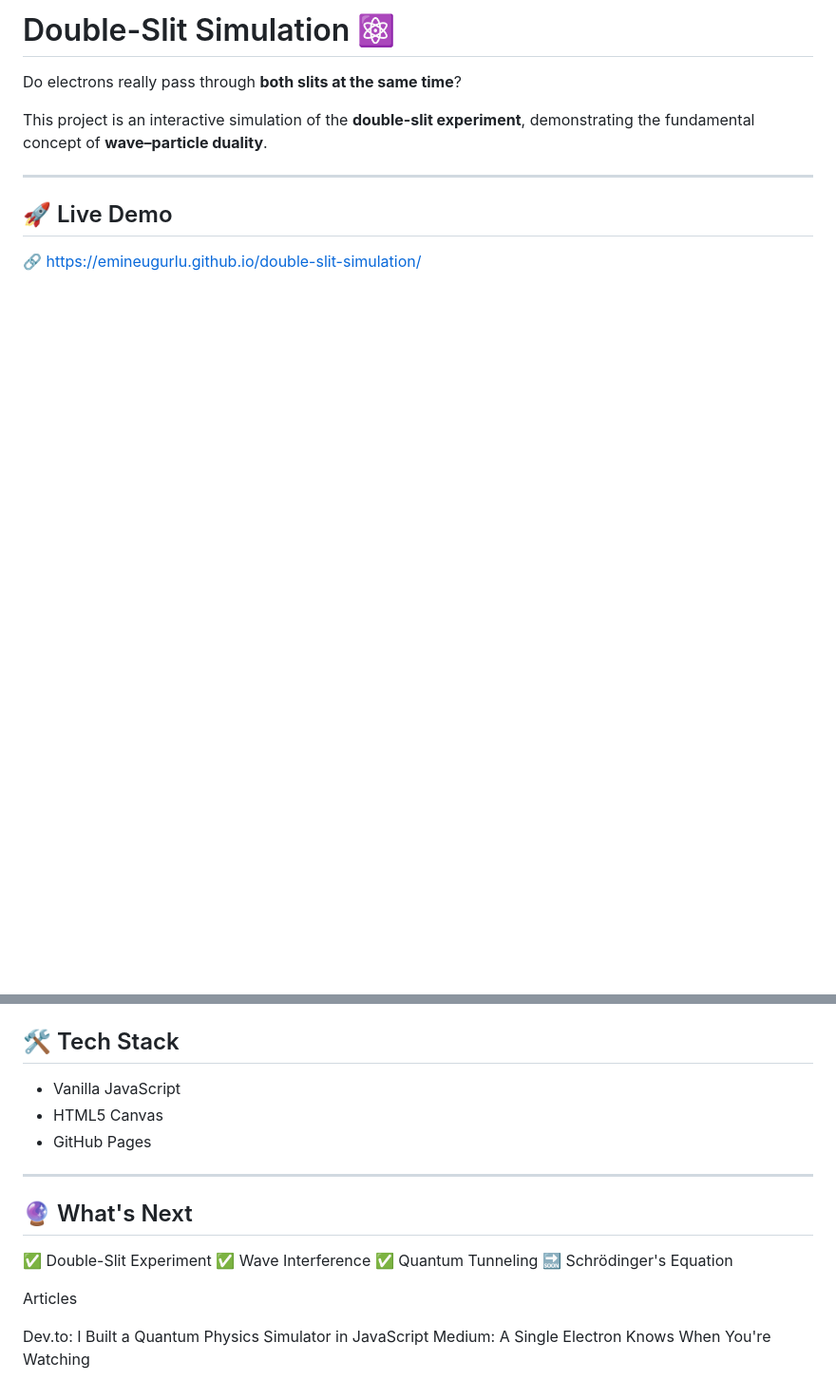
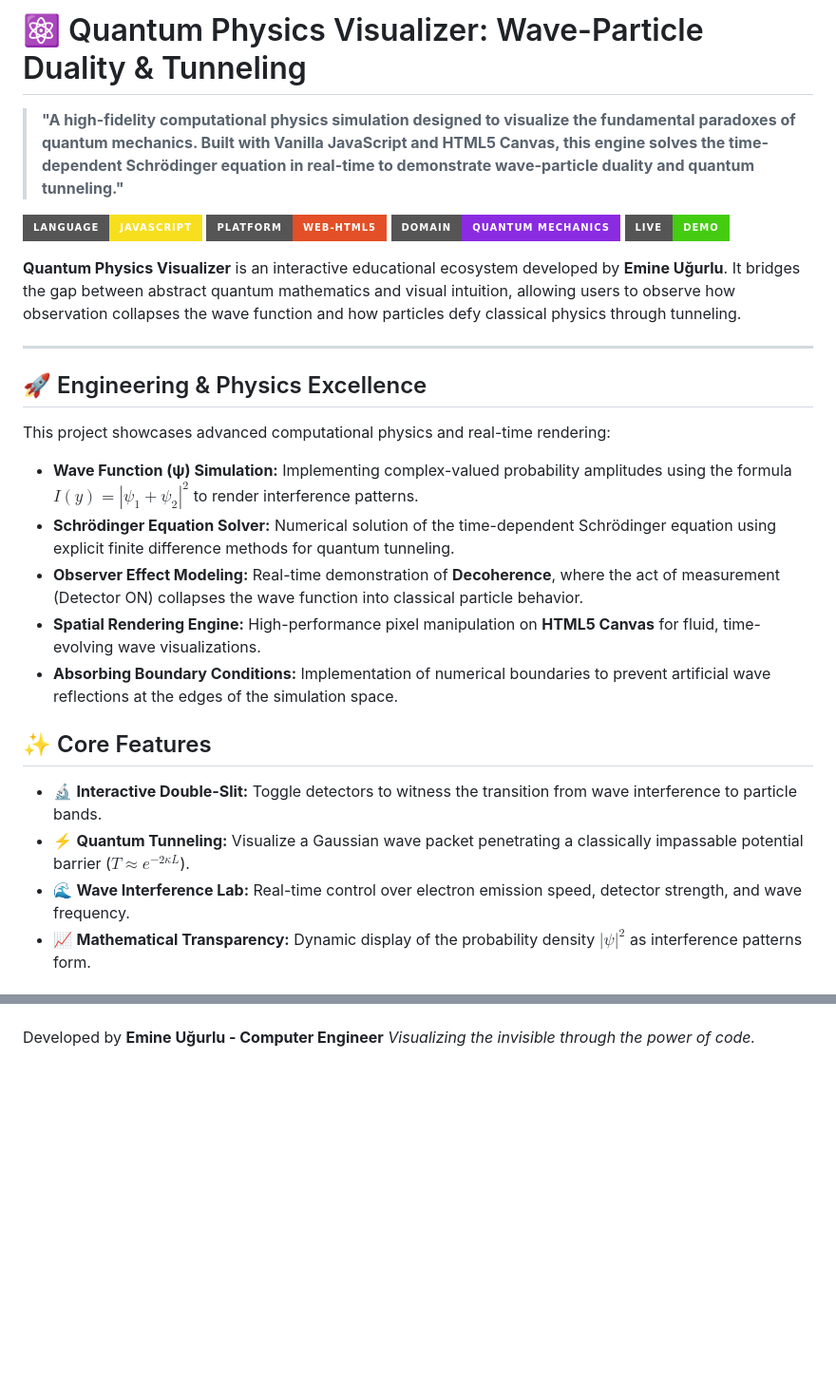
Before and after one commit to emineugurlu/double-slit-simulation, a Markdown page: README.md, 2 parts joined by grey strips. Shown at 95% size. Rendered like a GitHub page; badges without logos; blank space fills up the shorter version.

```diff
--- a/README.md
+++ b/README.md
@@ -1,10 +1,30 @@
-# Double-Slit Simulation ⚛️
+# ⚛️ Quantum Physics Visualizer: Wave-Particle Duality & Tunneling
 
-Do electrons really pass through **both slits at the same time**?
+> **"A high-fidelity computational physics simulation designed to visualize the fundamental paradoxes of quantum mechanics. Built with Vanilla JavaScript and HTML5 Canvas, this engine solves the time-dependent Schrödinger equation in real-time to demonstrate wave-particle duality and quantum tunneling."**
 
-This project is an interactive simulation of the **double-slit experiment**, demonstrating the fundamental concept of **wave–particle duality**.
+![Language](https://img.shields.io/badge/Language-JavaScript-F7DF1E?style=for-the-badge&logo=javascript&logoColor=black)
+![Platform](https://img.shields.io/badge/Platform-Web--HTML5-E34F26?style=for-the-badge&logo=html5&logoColor=white)
+![Domain](https://img.shields.io/badge/Domain-Quantum%20Mechanics-blueviolet?style=for-the-badge)
+![Live](https://img.shields.io/badge/Live-Demo-brightgreen?style=for-the-badge)
+
+**Quantum Physics Visualizer** is an interactive educational ecosystem developed by **Emine Uğurlu**. It bridges the gap between abstract quantum mathematics and visual intuition, allowing users to observe how observation collapses the wave function and how particles defy classical physics through tunneling.
 
 ---
 
-## 🚀 Live Demo
-🔗 https://emineugurlu.github.io/double-slit-simulation/
+## 🚀 Engineering & Physics Excellence
+
+This project showcases advanced computational physics and real-time rendering:
+
+* **Wave Function (ψ) Simulation:** Implementing complex-valued probability amplitudes using the formula $I(y) = |\psi_1 + \psi_2|^2$ to render interference patterns.
+* **Schrödinger Equation Solver:** Numerical solution of the time-dependent Schrödinger equation using explicit finite difference methods for quantum tunneling.
+* **Observer Effect Modeling:** Real-time demonstration of **Decoherence**, where the act of measurement (Detector ON) collapses the wave function into classical particle behavior.
+* **Spatial Rendering Engine:** High-performance pixel manipulation on **HTML5 Canvas** for fluid, time-evolving wave visualizations.
+* **Absorbing Boundary Conditions:** Implementation of numerical boundaries to prevent artificial wave reflections at the edges of the simulation space.
+
+## ✨ Core Features
+
+* 🔬 **Interactive Double-Slit:** Toggle detectors to witness the transition from wave interference to particle bands.
+* ⚡ **Quantum Tunneling:** Visualize a Gaussian wave packet penetrating a classically impassable potential barrier ($T \approx e^{-2\kappa L}$).
+* 🌊 **Wave Interference Lab:** Real-time control over electron emission speed, detector strength, and wave frequency.
+* 📈 **Mathematical Transparency:** Dynamic display of the probability density $| \psi |^2$ as interference patterns form.
+
@@ -201,19 +63,2 @@ Scanning tunneling microscope — images individual atoms
-## 🛠️ Tech Stack
-
-- Vanilla JavaScript
-- HTML5 Canvas
-- GitHub Pages
-
----
-
-## 🔮 What's Next
-
-✅ Double-Slit Experiment
-✅ Wave Interference
-✅ Quantum Tunneling
-🔜 Schrödinger's Equation
-
-Articles
-
-Dev.to: I Built a Quantum Physics Simulator in JavaScript
-Medium: A Single Electron Knows When You're Watching
+Developed by **Emine Uğurlu - Computer Engineer**
+*Visualizing the invisible through the power of code.*
```
Also changed, not shown: other parts of README.md (+21 -179 lines).
